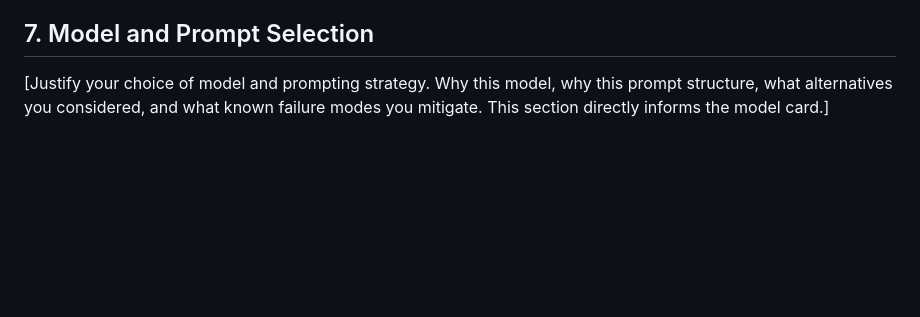
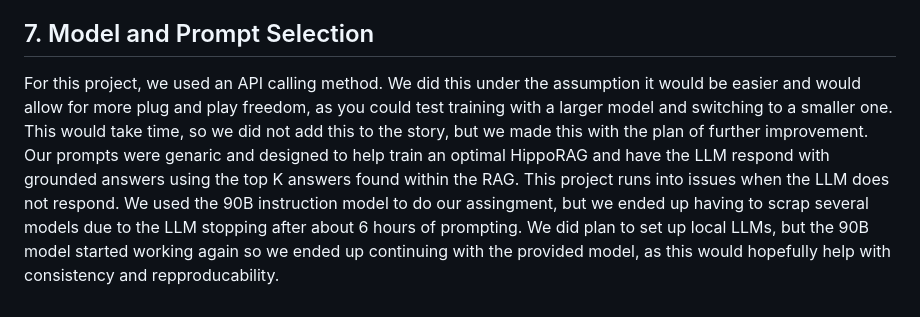
Before and after one commit to OrangeHacker1/HippoRAG-Duplication, a Markdown page: docs/SPEC.md, the part around the change. Drawn GitHub-style; blank space fills up the shorter version.

```diff
--- a/docs/SPEC.md
+++ b/docs/SPEC.md
@@ -121,6 +121,4 @@ LOG_LEVEL (default INFO), MAX_CONTEXT_TOKENS (default 4000).
 
 ## 7. Model and Prompt Selection
 
-[Justify your choice of model and prompting strategy. Why this model, why this
-prompt structure, what alternatives you considered, and what known failure
-modes you mitigate. This section directly informs the model card.]
+For this project, we used an API calling method. We did this under the assumption it would be easier and would allow for more plug and play freedom, as you could test training with a larger model and switching to a smaller one. This would take time, so we did not add this to the story, but we made this with the plan of further improvement. Our prompts were genaric and designed to help train an optimal HippoRAG and have the LLM respond with grounded answers using the top K answers found within the RAG. This project runs into issues when the LLM does not respond. We used the 90B instruction model to do our assingment, but we ended up having to scrap several models due to the LLM stopping after about 6 hours of prompting. We did plan to set up local LLMs, but the 90B model started working again so we ended up continuing with the provided model, as this would hopefully help with consistency and repproducability.
```
